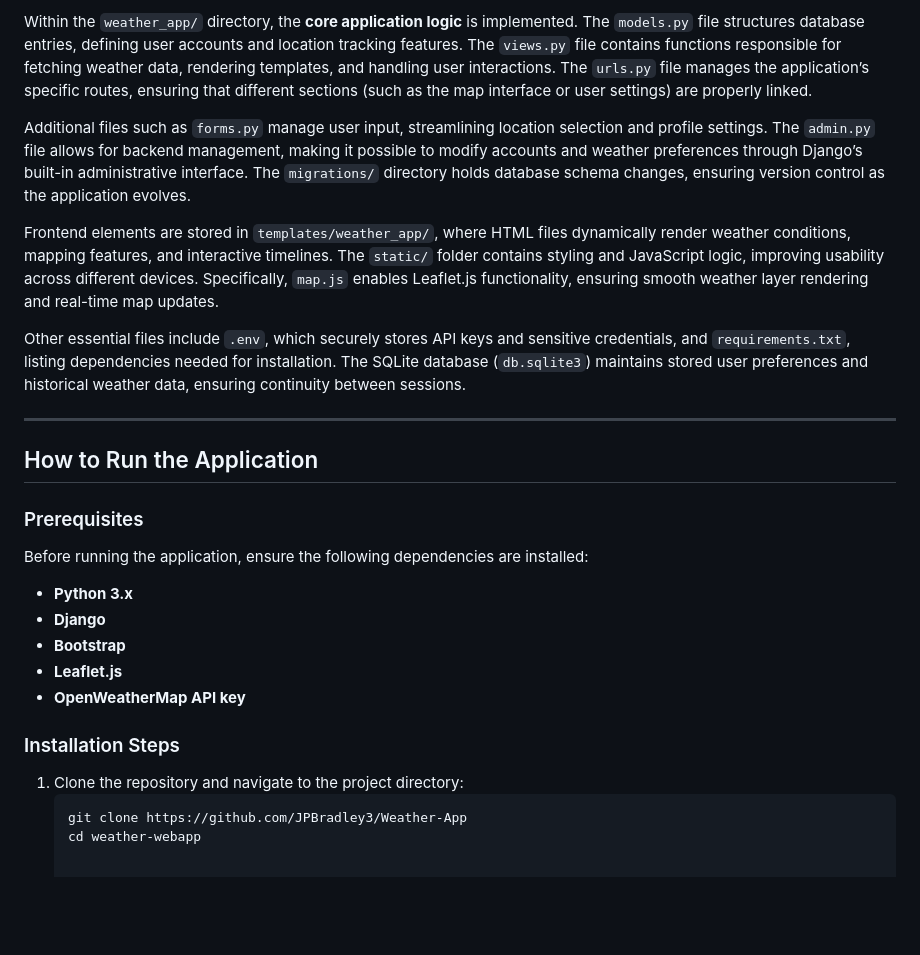
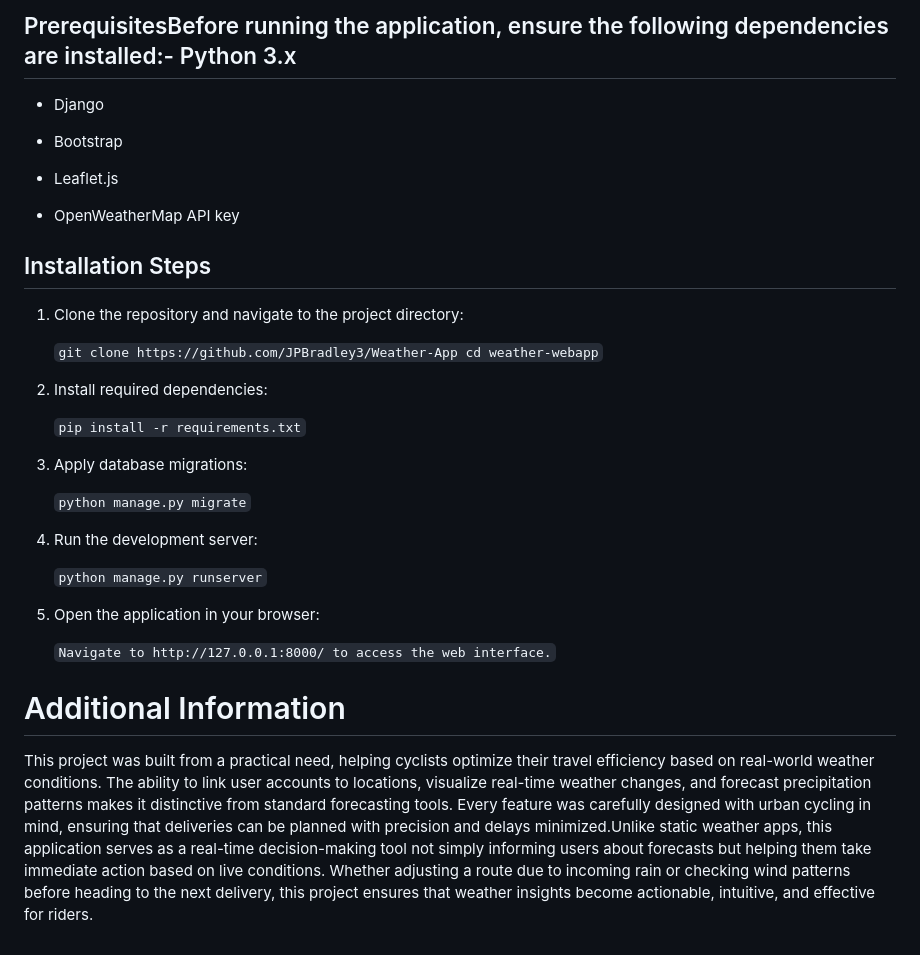
Before and after one commit to JPBradley3/Weather-App, a Markdown page: weather/README.md, the part around one of its changes. GitHub-like rendering; blank space fills up the shorter version.

````diff
--- a/weather/README.md
+++ b/weather/README.md
@@ -22,29 +22,36 @@ The main Django project directory, `weather/`, contains configuration files mana
 
-Within the `weather_app/` directory, the **core application logic** is implemented. The `models.py` file structures database entries, defining user accounts and location tracking features. The `views.py` file contains functions responsible for fetching weather data, rendering templates, and handling user interactions. The `urls.py` file manages the application’s specific routes, ensuring that different sections (such as the map interface or user settings) are properly linked.
+## PrerequisitesBefore running the application, ensure the following dependencies are installed:- Python 3.x
 
-Additional files such as `forms.py` manage user input, streamlining location selection and profile settings. The `admin.py` file allows for backend management, making it possible to modify accounts and weather preferences through Django’s built-in administrative interface. The `migrations/` directory holds database schema changes, ensuring version control as the application evolves.
+- Django
 
-Frontend elements are stored in `templates/weather_app/`, where HTML files dynamically render weather conditions, mapping features, and interactive timelines. The `static/` folder contains styling and JavaScript logic, improving usability across different devices. Specifically, `map.js` enables Leaflet.js functionality, ensuring smooth weather layer rendering and real-time map updates.
+- Bootstrap
 
-Other essential files include `.env`, which securely stores API keys and sensitive credentials, and `requirements.txt`, listing dependencies needed for installation. The SQLite database (`db.sqlite3`) maintains stored user preferences and historical weather data, ensuring continuity between sessions.
+- Leaflet.js
 
----
+- OpenWeatherMap API key
 
-## How to Run the Application
-
-### Prerequisites
-
-Before running the application, ensure the following dependencies are installed:
-
-- **Python 3.x**
-- **Django**
-- **Bootstrap**
-- **Leaflet.js**
-- **OpenWeatherMap API key**
-
-### Installation Steps
+## Installation Steps
 
 1. Clone the repository and navigate to the project directory:
-   ```bash
-   git clone https://github.com/JPBradley3/Weather-App
-   cd weather-webapp
+
+   ``` git clone https://github.com/JPBradley3/Weather-App cd weather-webapp ```
+
+2. Install required dependencies:
+
+   ``` pip install -r requirements.txt ```
+
+3. Apply database migrations:
+
+   ``` python manage.py migrate ```
+
+4. Run the development server:
+
+   ``` python manage.py runserver ```
+
+5. Open the application in your browser:
+
+   ```Navigate to http://127.0.0.1:8000/ to access the web interface.```
+
+# Additional Information
+
+This project was built from a practical need, helping cyclists optimize their travel efficiency based on real-world weather conditions. The ability to link user accounts to locations, visualize real-time weather changes, and forecast precipitation patterns makes it distinctive from standard forecasting tools. Every feature was carefully designed with urban cycling in mind, ensuring that deliveries can be planned with precision and delays minimized.Unlike static weather apps, this application serves as a real-time decision-making tool not simply informing users about forecasts but helping them take immediate action based on live conditions. Whether adjusting a route due to incoming rain or checking wind patterns before heading to the next delivery, this project ensures that weather insights become actionable, intuitive, and effective for riders.
````
Also changed, not shown: other parts of weather/README.md (+10 -10 lines).
